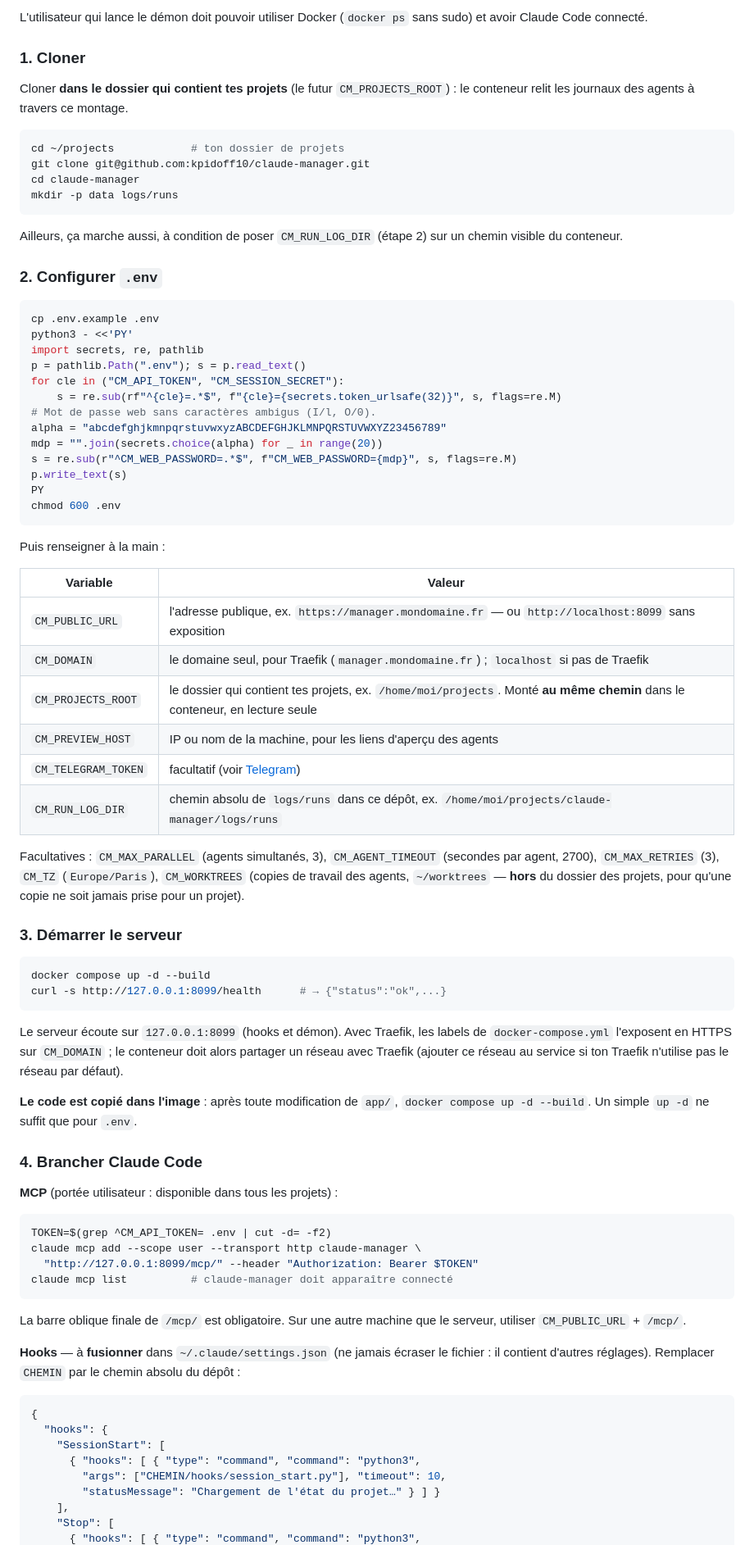
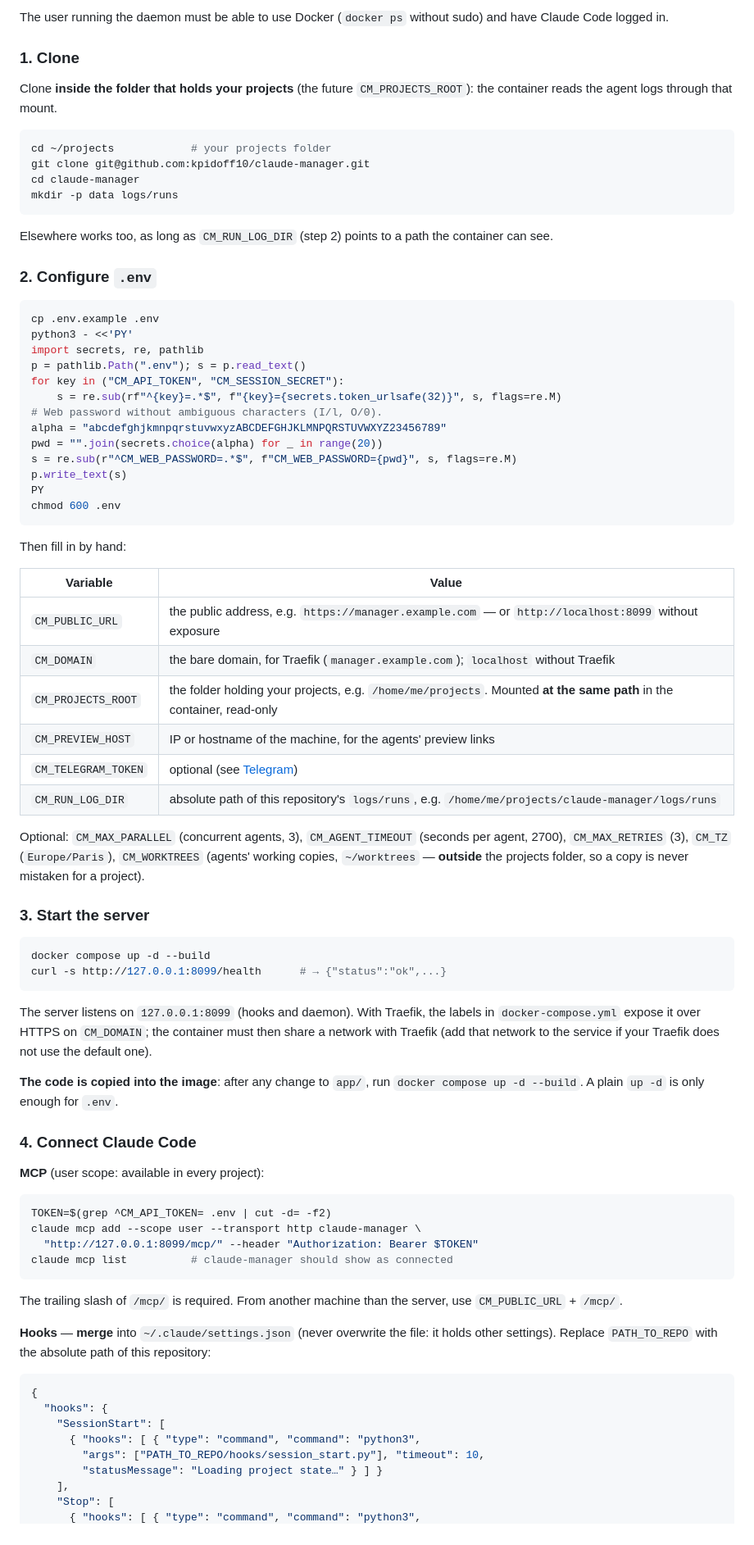
Before and after one commit to kpidoff10/claude-manager, a Markdown page: README.md, the part around one of its changes. Shown at 82% size. GitHub-like rendering.

Commit message:
README in English
Co-Authored-By: Claude Opus 5.5 (1M context) <noreply@anthropic.com>
Claude-Session: https://claude.ai/code/session_01Bqh7ZwKRuULrU6D2rzkGTP

````diff
--- a/README.md
+++ b/README.md
@@ -77,97 +80,96 @@ l'hôte, sous le compte qui a Claude Code, qui exécute les agents.
 
-L'utilisateur qui lance le démon doit pouvoir utiliser Docker
-(`docker ps` sans sudo) et avoir Claude Code connecté.
+The user running the daemon must be able to use Docker (`docker ps` without
+sudo) and have Claude Code logged in.
 
-### 1. Cloner
+### 1. Clone
 
-Cloner **dans le dossier qui contient tes projets** (le futur
-`CM_PROJECTS_ROOT`) : le conteneur relit les journaux des agents à travers ce
-montage.
+Clone **inside the folder that holds your projects** (the future
+`CM_PROJECTS_ROOT`): the container reads the agent logs through that mount.
 
 ```bash
-cd ~/projects            # ton dossier de projets
+cd ~/projects            # your projects folder
 git clone git@github.com:kpidoff10/claude-manager.git
 cd claude-manager
 mkdir -p data logs/runs
 ```
 
-Ailleurs, ça marche aussi, à condition de poser `CM_RUN_LOG_DIR` (étape 2) sur
-un chemin visible du conteneur.
+Elsewhere works too, as long as `CM_RUN_LOG_DIR` (step 2) points to a path the
+container can see.
 
-### 2. Configurer `.env`
+### 2. Configure `.env`
 
 ```bash
 cp .env.example .env
 python3 - <<'PY'
 import secrets, re, pathlib
 p = pathlib.Path(".env"); s = p.read_text()
-for cle in ("CM_API_TOKEN", "CM_SESSION_SECRET"):
-    s = re.sub(rf"^{cle}=.*$", f"{cle}={secrets.token_urlsafe(32)}", s, flags=re.M)
-# Mot de passe web sans caractères ambigus (I/l, O/0).
+for key in ("CM_API_TOKEN", "CM_SESSION_SECRET"):
+    s = re.sub(rf"^{key}=.*$", f"{key}={secrets.token_urlsafe(32)}", s, flags=re.M)
+# Web password without ambiguous characters (I/l, O/0).
 alpha = "abcdefghjkmnpqrstuvwxyzABCDEFGHJKLMNPQRSTUVWXYZ23456789"
-mdp = "".join(secrets.choice(alpha) for _ in range(20))
-s = re.sub(r"^CM_WEB_PASSWORD=.*$", f"CM_WEB_PASSWORD={mdp}", s, flags=re.M)
+pwd = "".join(secrets.choice(alpha) for _ in range(20))
+s = re.sub(r"^CM_WEB_PASSWORD=.*$", f"CM_WEB_PASSWORD={pwd}", s, flags=re.M)
 p.write_text(s)
 PY
 chmod 600 .env
 ```
 
-Puis renseigner à la main :
+Then fill in by hand:
 
-| Variable | Valeur |
+| Variable | Value |
 |---|---|
-| `CM_PUBLIC_URL` | l'adresse publique, ex. `https://manager.mondomaine.fr` — ou `http://localhost:8099` sans exposition |
-| `CM_DOMAIN` | le domaine seul, pour Traefik (`manager.mondomaine.fr`) ; `localhost` si pas de Traefik |
-| `CM_PROJECTS_ROOT` | le dossier qui contient tes projets, ex. `/home/moi/projects`. Monté **au même chemin** dans le conteneur, en lecture seule |
-| `CM_PREVIEW_HOST` | IP ou nom de la machine, pour les liens d'aperçu des agents |
-| `CM_TELEGRAM_TOKEN` | facultatif (voir [Telegram](#telegram-facultatif)) |
-| `CM_RUN_LOG_DIR` | chemin absolu de `logs/runs` dans ce dépôt, ex. `/home/moi/projects/claude-manager/logs/runs` |
+| `CM_PUBLIC_URL` | the public address, e.g. `https://manager.example.com` — or `http://localhost:8099` without exposure |
+| `CM_DOMAIN` | the bare domain, for Traefik (`manager.example.com`); `localhost` without Traefik |
+| `CM_PROJECTS_ROOT` | the folder holding your projects, e.g. `/home/me/projects`. Mounted **at the same path** in the container, read-only |
+| `CM_PREVIEW_HOST` | IP or hostname of the machine, for the agents' preview links |
+| `CM_TELEGRAM_TOKEN` | optional (see [Telegram](#telegram-optional)) |
+| `CM_RUN_LOG_DIR` | absolute path of this repository's `logs/runs`, e.g. `/home/me/projects/claude-manager/logs/runs` |
 
-Facultatives : `CM_MAX_PARALLEL` (agents simultanés, 3), `CM_AGENT_TIMEOUT`
-(secondes par agent, 2700), `CM_MAX_RETRIES` (3), `CM_TZ` (`Europe/Paris`),
-`CM_WORKTREES` (copies de travail des agents, `~/worktrees` — **hors** du
-dossier des projets, pour qu'une copie ne soit jamais prise pour un projet).
+Optional: `CM_MAX_PARALLEL` (concurrent agents, 3), `CM_AGENT_TIMEOUT`
+(seconds per agent, 2700), `CM_MAX_RETRIES` (3), `CM_TZ` (`Europe/Paris`),
+`CM_WORKTREES` (agents' working copies, `~/worktrees` — **outside** the
+projects folder, so a copy is never mistaken for a project).
 
-### 3. Démarrer le serveur
+### 3. Start the server
 
 ```bash
 docker compose up -d --build
 curl -s http://127.0.0.1:8099/health      # → {"status":"ok",...}
 ```
 
-Le serveur écoute sur `127.0.0.1:8099` (hooks et démon). Avec Traefik, les
-labels de `docker-compose.yml` l'exposent en HTTPS sur `CM_DOMAIN` ; le
-conteneur doit alors partager un réseau avec Traefik (ajouter ce réseau au
-service si ton Traefik n'utilise pas le réseau par défaut).
+The server listens on `127.0.0.1:8099` (hooks and daemon). With Traefik, the
+labels in `docker-compose.yml` expose it over HTTPS on `CM_DOMAIN`; the
+container must then share a network with Traefik (add that network to the
+service if your Traefik does not use the default one).
 
-**Le code est copié dans l'image** : après toute modification de `app/`,
-`docker compose up -d --build`. Un simple `up -d` ne suffit que pour `.env`.
+**The code is copied into the image**: after any change to `app/`, run
+`docker compose up -d --build`. A plain `up -d` is only enough for `.env`.
 
-### 4. Brancher Claude Code
+### 4. Connect Claude Code
 
-**MCP** (portée utilisateur : disponible dans tous les projets) :
+**MCP** (user scope: available in every project):
 
 ```bash
 TOKEN=$(grep ^CM_API_TOKEN= .env | cut -d= -f2)
 claude mcp add --scope user --transport http claude-manager \
   "http://127.0.0.1:8099/mcp/" --header "Authorization: Bearer $TOKEN"
-claude mcp list          # claude-manager doit apparaître connecté
+claude mcp list          # claude-manager should show as connected
 ```
 
-La barre oblique finale de `/mcp/` est obligatoire. Sur une autre machine que
-le serveur, utiliser `CM_PUBLIC_URL` + `/mcp/`.
+The trailing slash of `/mcp/` is required. From another machine than the
+server, use `CM_PUBLIC_URL` + `/mcp/`.
 
-**Hooks** — à **fusionner** dans `~/.claude/settings.json` (ne jamais écraser
-le fichier : il contient d'autres réglages). Remplacer `CHEMIN` par le chemin
-absolu du dépôt :
+**Hooks** — **merge** into `~/.claude/settings.json` (never overwrite the
+file: it holds other settings). Replace `PATH_TO_REPO` with the absolute path
+of this repository:
 
 ```json
 {
   "hooks": {
     "SessionStart": [
       { "hooks": [ { "type": "command", "command": "python3",
-        "args": ["CHEMIN/hooks/session_start.py"], "timeout": 10,
-        "statusMessage": "Chargement de l'état du projet…" } ] }
+        "args": ["PATH_TO_REPO/hooks/session_start.py"], "timeout": 10,
+        "statusMessage": "Loading project state…" } ] }
     ],
     "Stop": [
       { "hooks": [ { "type": "command", "command": "python3",
````
Also changed, not shown: other parts of README.md (+124 -123 lines).
